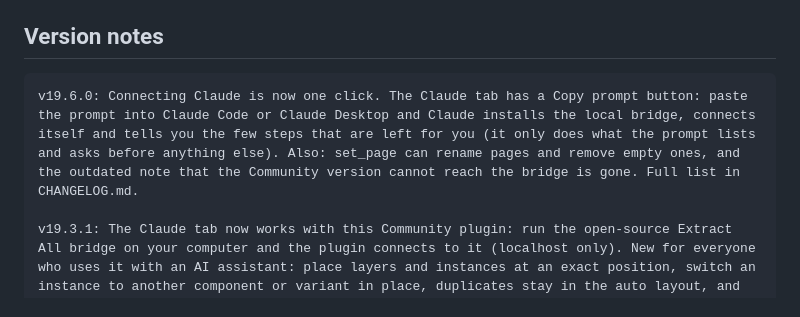
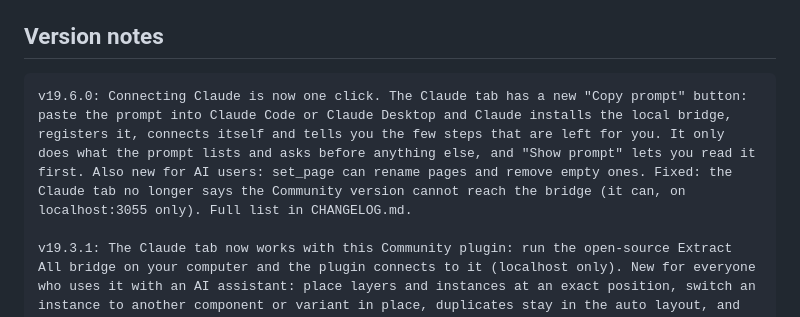
Before and after one commit to Lukas-Bohez/figma-extract-all, a Markdown page: store/listing.md, the part around the change. Rendered like a GitHub page.

Commit message:
docs: v19.6.0 version notes for the Community listing
Co-Authored-By: Claude Sonnet 5.5 <noreply@anthropic.com>

````diff
--- a/store/listing.md
+++ b/store/listing.md
@@ -100,7 +100,7 @@ To render them again after a UI change: see the usage line at the top of
 ## Version notes
 
 ```
-v19.6.0: Connecting Claude is now one click. The Claude tab has a Copy prompt button: paste the prompt into Claude Code or Claude Desktop and Claude installs the local bridge, connects itself and tells you the few steps that are left for you (it only does what the prompt lists and asks before anything else). Also: set_page can rename pages and remove empty ones, and the outdated note that the Community version cannot reach the bridge is gone. Full list in CHANGELOG.md.
+v19.6.0: Connecting Claude is now one click. The Claude tab has a new "Copy prompt" button: paste the prompt into Claude Code or Claude Desktop and Claude installs the local bridge, registers it, connects itself and tells you the few steps that are left for you. It only does what the prompt lists and asks before anything else, and "Show prompt" lets you read it first. Also new for AI users: set_page can rename pages and remove empty ones. Fixed: the Claude tab no longer says the Community version cannot reach the bridge (it can, on localhost:3055 only). Full list in CHANGELOG.md.
 
 v19.3.1: The Claude tab now works with this Community plugin: run the open-source Extract All bridge on your computer and the plugin connects to it (localhost only). New for everyone who uses it with an AI assistant: place layers and instances at an exact position, switch an instance to another component or variant in place, duplicates stay in the auto layout, and owner commands to move layers and add or switch variants. Full list in CHANGELOG.md.
 ```
````
